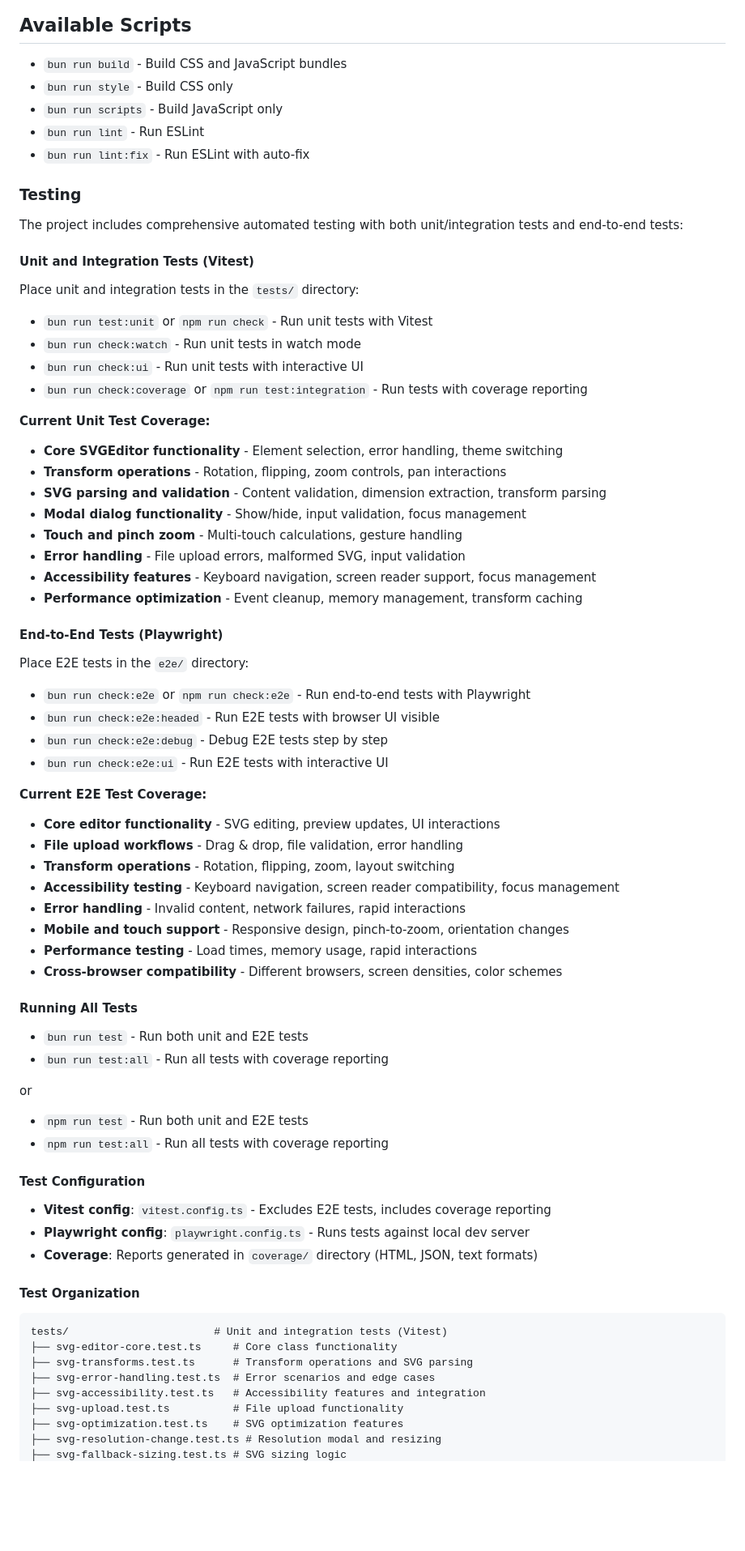
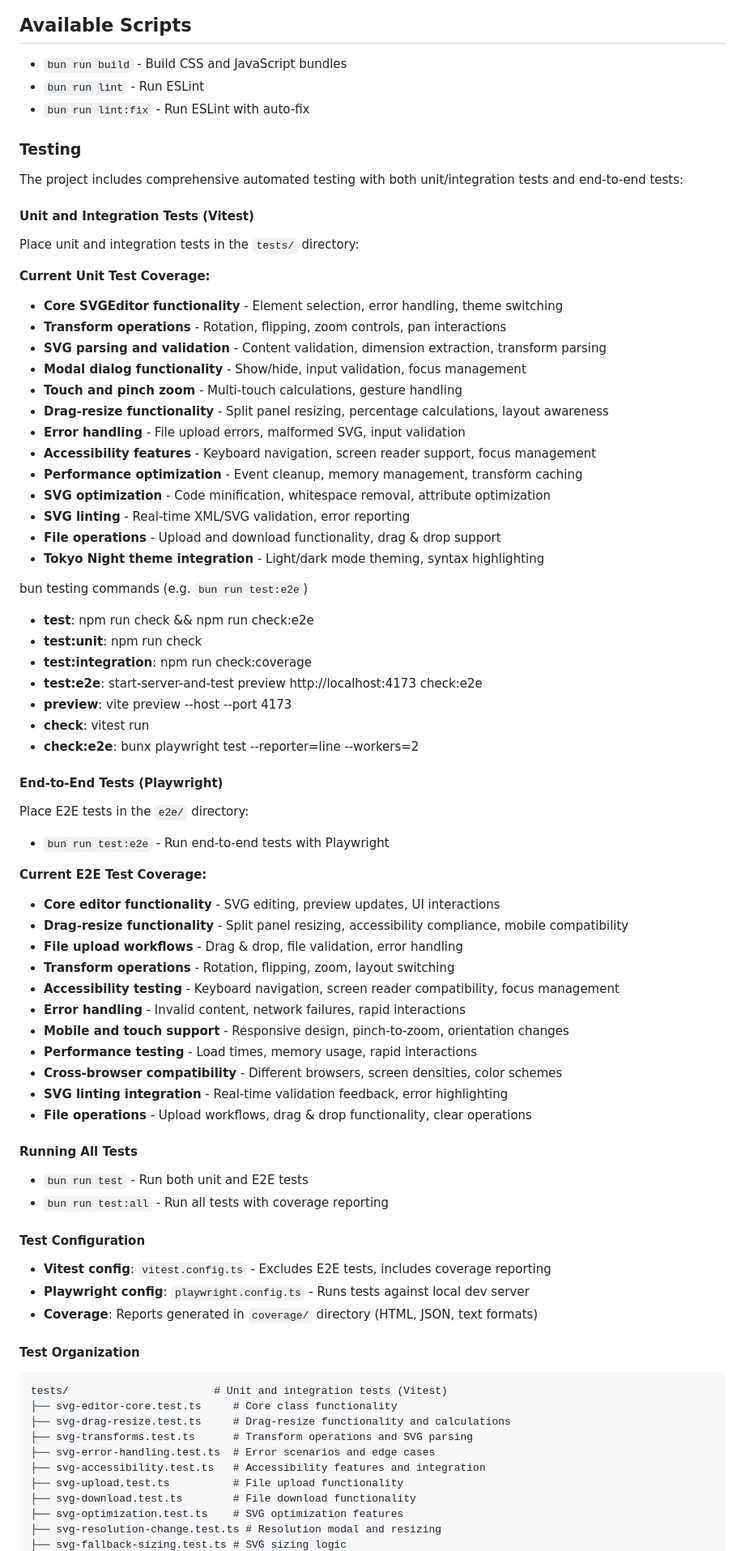
Before and after one commit to xero/slicksvg, a Markdown page: .github/copilot-instructions.md, the part around the change printed below. Shown: that part at 81% size. Rendered like a GitHub page; blank space fills up the shorter version.

Commit message:
update copilot instructions

````diff
--- a/.github/copilot-instructions.md
+++ b/.github/copilot-instructions.md
@@ -53,8 +53,6 @@ If you encounter any errors or unexpected behavior, please include console outpu
 ## Available Scripts
 
 - `bun run build` - Build CSS and JavaScript bundles
-- `bun run style` - Build CSS only
-- `bun run scripts` - Build JavaScript only
 - `bun run lint` - Run ESLint
 - `bun run lint:fix` - Run ESLint with auto-fix
 
@@ -66,11 +64,6 @@ The project includes comprehensive automated testing with both unit/integration
 
 Place unit and integration tests in the `tests/` directory:
 
-- `bun run test:unit` or `npm run check` - Run unit tests with Vitest
-- `bun run check:watch` - Run unit tests in watch mode
-- `bun run check:ui` - Run unit tests with interactive UI
-- `bun run check:coverage` or `npm run test:integration` - Run tests with coverage reporting
-
 **Current Unit Test Coverage:**
 
 - **Core SVGEditor functionality** - Element selection, error handling, theme switching
@@ -78,21 +71,35 @@ Place unit and integration tests in the `tests/` directory:
 - **SVG parsing and validation** - Content validation, dimension extraction, transform parsing
 - **Modal dialog functionality** - Show/hide, input validation, focus management
 - **Touch and pinch zoom** - Multi-touch calculations, gesture handling
+- **Drag-resize functionality** - Split panel resizing, percentage calculations, layout awareness
 - **Error handling** - File upload errors, malformed SVG, input validation
 - **Accessibility features** - Keyboard navigation, screen reader support, focus management
 - **Performance optimization** - Event cleanup, memory management, transform caching
+- **SVG optimization** - Code minification, whitespace removal, attribute optimization
+- **SVG linting** - Real-time XML/SVG validation, error reporting
+- **File operations** - Upload and download functionality, drag & drop support
+- **Tokyo Night theme integration** - Light/dark mode theming, syntax highlighting
+
+bun testing commands (e.g. `bun run test:e2e`)
+
+- **test**: npm run check && npm run check:e2e
+- **test:unit**: npm run check
+- **test:integration**: npm run check:coverage
+- **test:e2e**: start-server-and-test preview http://localhost:4173 check:e2e
+- **preview**: vite preview --host --port 4173
+- **check**: vitest run
+- **check:e2e**: bunx playwright test --reporter=line --workers=2
+
 
 #### End-to-End Tests (Playwright)
 
 Place E2E tests in the `e2e/` directory:
 
-- `bun run check:e2e` or `npm run check:e2e` - Run end-to-end tests with Playwright
-- `bun run check:e2e:headed` - Run E2E tests with browser UI visible
-- `bun run check:e2e:debug` - Debug E2E tests step by step
-- `bun run check:e2e:ui` - Run E2E tests with interactive UI
+- `bun run test:e2e` - Run end-to-end tests with Playwright
 
 **Current E2E Test Coverage:**
 - **Core editor functionality** - SVG editing, preview updates, UI interactions
+- **Drag-resize functionality** - Split panel resizing, accessibility compliance, mobile compatibility
 - **File upload workflows** - Drag & drop, file validation, error handling
 - **Transform operations** - Rotation, flipping, zoom, layout switching
 - **Accessibility testing** - Keyboard navigation, screen reader compatibility, focus management
@@ -100,16 +107,14 @@ Place E2E tests in the `e2e/` directory:
 - **Mobile and touch support** - Responsive design, pinch-to-zoom, orientation changes
 - **Performance testing** - Load times, memory usage, rapid interactions
 - **Cross-browser compatibility** - Different browsers, screen densities, color schemes
+- **SVG linting integration** - Real-time validation feedback, error highlighting
+- **File operations** - Upload workflows, drag & drop functionality, clear operations
+
 
 #### Running All Tests
 
 - `bun run test` - Run both unit and E2E tests
 - `bun run test:all` - Run all tests with coverage reporting
-
-or
-
-- `npm run test` - Run both unit and E2E tests
-- `npm run test:all` - Run all tests with coverage reporting
 
 #### Test Configuration
 
@@ -122,10 +127,12 @@ or
 ```
 tests/                       # Unit and integration tests (Vitest)
 ├── svg-editor-core.test.ts     # Core class functionality
+├── svg-drag-resize.test.ts     # Drag-resize functionality and calculations
 ├── svg-transforms.test.ts      # Transform operations and SVG parsing
 ├── svg-error-handling.test.ts  # Error scenarios and edge cases
 ├── svg-accessibility.test.ts   # Accessibility features and integration
 ├── svg-upload.test.ts          # File upload functionality
+├── svg-download.test.ts        # File download functionality
 ├── svg-optimization.test.ts    # SVG optimization features
 ├── svg-resolution-change.test.ts # Resolution modal and resizing
 ├── svg-fallback-sizing.test.ts # SVG sizing logic
````
Also changed, not shown: other parts of .github/copilot-instructions.md (+8 -2 lines).
